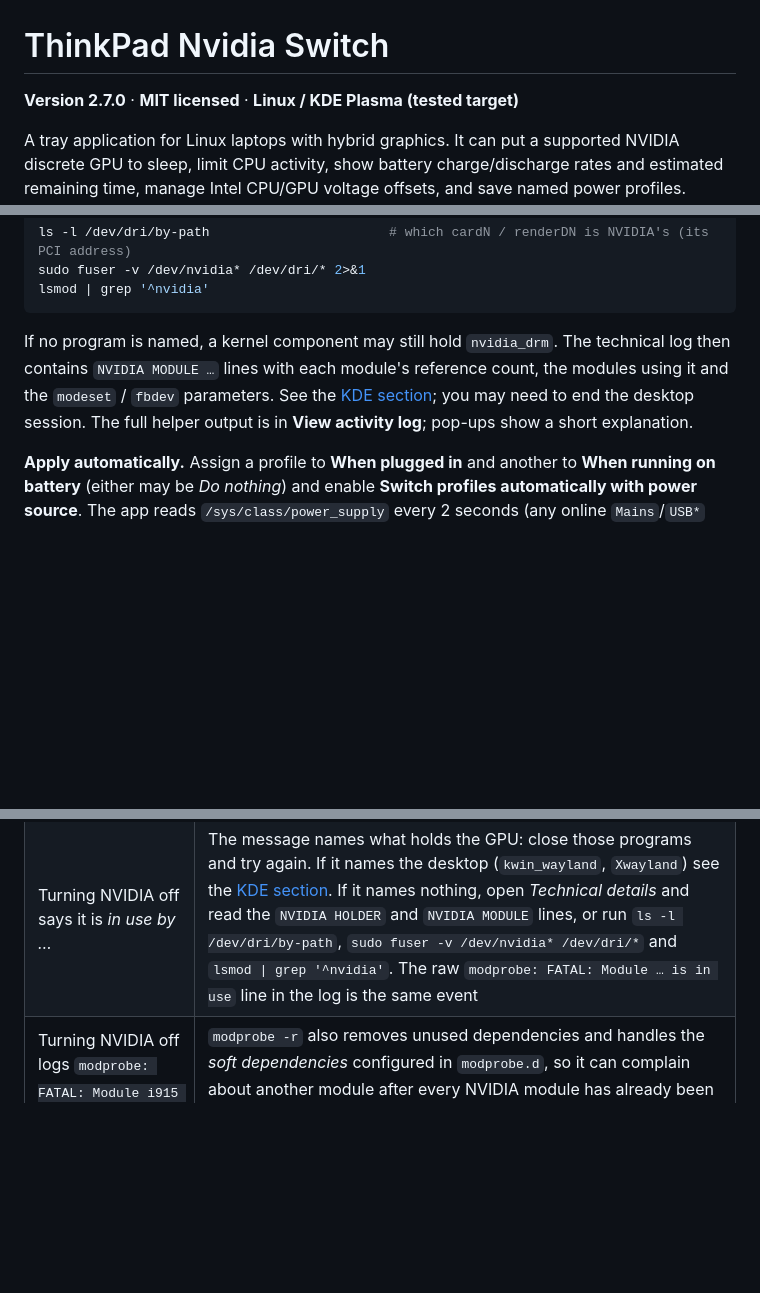
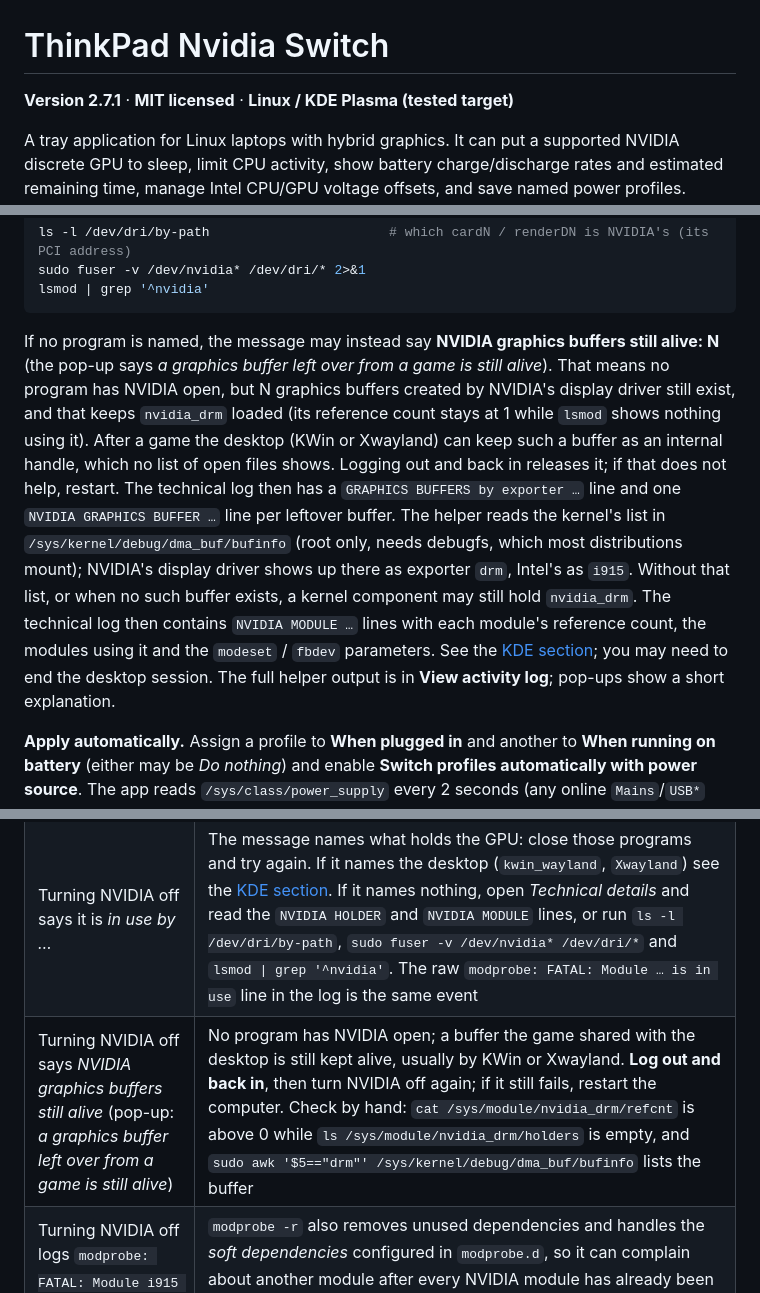
Before and after one commit to NoobyTux/thinkpad-nvidia-switch, a Markdown page: README.md, 3 parts joined by grey strips. GitHub-like rendering; blank space fills up the shorter version.

Commit message:
Version 2.7.1: explain leftover NVIDIA graphics buffers

````diff
--- a/README.md
+++ b/README.md
@@ -1,6 +1,6 @@
 # ThinkPad Nvidia Switch
 
-**Version 2.7.0** · **MIT licensed** · **Linux / KDE Plasma (tested target)**
+**Version 2.7.1** · **MIT licensed** · **Linux / KDE Plasma (tested target)**
 
 A tray application for Linux laptops with hybrid graphics. It can put a supported NVIDIA discrete GPU to sleep, limit CPU activity, show battery charge/discharge rates and estimated remaining time, manage Intel CPU/GPU voltage offsets, and save named power profiles. Profiles can be applied by hand or selected automatically when the charger is connected or disconnected.
 
@@ -224,7 +224,7 @@ sudo fuser -v /dev/nvidia* /dev/dri/* 2>&1
 lsmod | grep '^nvidia'
 ```
 
-If no program is named, a kernel component may still hold `nvidia_drm`. The technical log then contains `NVIDIA MODULE …` lines with each module's reference count, the modules using it and the `modeset` / `fbdev` parameters. See the [KDE section](#kde-wayland-keeping-the-desktop-on-intel); you may need to end the desktop session. The full helper output is in **View activity log**; pop-ups show a short explanation.
+If no program is named, the message may instead say **NVIDIA graphics buffers still alive: N** (the pop-up says *a graphics buffer left over from a game is still alive*). That means no program has NVIDIA open, but N graphics buffers created by NVIDIA's display driver still exist, and that keeps `nvidia_drm` loaded (its reference count stays at 1 while `lsmod` shows nothing using it). After a game the desktop (KWin or Xwayland) can keep such a buffer as an internal handle, which no list of open files shows. Logging out and back in releases it; if that does not help, restart. The technical log then has a `GRAPHICS BUFFERS by exporter …` line and one `NVIDIA GRAPHICS BUFFER …` line per leftover buffer. The helper reads the kernel's list in `/sys/kernel/debug/dma_buf/bufinfo` (root only, needs debugfs, which most distributions mount); NVIDIA's display driver shows up there as exporter `drm`, Intel's as `i915`. Without that list, or when no such buffer exists, a kernel component may still hold `nvidia_drm`. The technical log then contains `NVIDIA MODULE …` lines with each module's reference count, the modules using it and the `modeset` / `fbdev` parameters. See the [KDE section](#kde-wayland-keeping-the-desktop-on-intel); you may need to end the desktop session. The full helper output is in **View activity log**; pop-ups show a short explanation.
 
 **Apply automatically.** Assign a profile to **When plugged in** and another to **When running on battery** (either may be *Do nothing*) and enable **Switch profiles automatically with power source**. The app reads `/sys/class/power_supply` every 2 seconds (any online `Mains`/`USB*` supply means AC), requires two consistent readings, and switches only when the source or the assigned profile changes. It does this **while the app is running**, including hidden in the tray; enable *Start at login* for use after boot. The first automatic switch happens about 15 seconds after the app starts. If an automatic apply fails you get a tray warning with the reason (also in the tooltip of the *Power profile* line and in the activity log) and it is retried **once** after 10 seconds, but never in a loop; after that, fix the cause and apply manually, or change power source. Applying a profile by hand marks the current assignment as handled so it is not immediately overridden. Profiles are not a pre-login boot service.
 
@@ -324,6 +324,7 @@ KWin should hold Intel's devices only; NVIDIA's `cardN` and `renderDN` should be
 | GPU briefly reports `D0` | Applications can probe PCI config or activate the driver. `D0` alone does not mean sustained use; see the technical log |
 | Stronger protection is on but PCI tools still see data | Mount namespaces vary and not every access path is covered. It is not a kernel-level boundary |
 | Turning NVIDIA off says it is *in use by …* | The message names what holds the GPU: close those programs and try again. If it names the desktop (`kwin_wayland`, `Xwayland`) see the [KDE section](#kde-wayland-keeping-the-desktop-on-intel). If it names nothing, open *Technical details* and read the `NVIDIA HOLDER` and `NVIDIA MODULE` lines, or run `ls -l /dev/dri/by-path`, `sudo fuser -v /dev/nvidia* /dev/dri/*` and `lsmod \| grep '^nvidia'`. The raw `modprobe: FATAL: Module … is in use` line in the log is the same event |
+| Turning NVIDIA off says *NVIDIA graphics buffers still alive* (pop-up: *a graphics buffer left over from a game is still alive*) | No program has NVIDIA open; a buffer the game shared with the desktop is still kept alive, usually by KWin or Xwayland. **Log out and back in**, then turn NVIDIA off again; if it still fails, restart the computer. Check by hand: `cat /sys/module/nvidia_drm/refcnt` is above 0 while `ls /sys/module/nvidia_drm/holders` is empty, and `sudo awk '$5=="drm"' /sys/kernel/debug/dma_buf/bufinfo` lists the buffer |
 | Turning NVIDIA off logs `modprobe: FATAL: Module i915 is in use` (or names another non-NVIDIA module) but the GPU did go to sleep | `modprobe -r` also removes unused dependencies and handles the *soft dependencies* configured in `modprobe.d`, so it can complain about another module after every NVIDIA module has already been removed. The app judges the result by whether any NVIDIA module is still loaded and treats an unload that worked as done; the complaint stays in the technical log, together with `MODPROBE PLAN` lines showing what `modprobe -r` intends to remove. To see the configured soft dependencies: `modprobe -c \| grep -E "softdep\|alias"` |
 | The log keeps saying the voltage read failed because `intel-undervolt` is not installed | Harmless: the voltage card only works with that package (and a CPU that allows undervolting). The problem is logged once, not on every refresh |
 | Turning NVIDIA on fails with `Module nvidia not found in directory /lib/modules/…` | The NVIDIA kernel module is not installed for the kernel you are running (often after a kernel update, when the DKMS build failed; legacy driver branches such as 470 can stop compiling on very new kernels). Check `uname -r`, `modinfo nvidia`, `dkms status` and your package manager, rebuild or reinstall the driver for that kernel and reboot. `sudo modprobe nvidia` fails the same way outside this app. Until then set the NVIDIA power of your AC profile to *leave unchanged*; the other settings of the profile are still applied |
````
Also changed, not shown: CHANGELOG.md (+10 -0 lines), docs/screenshots/activity-log.png, 7 other files.
